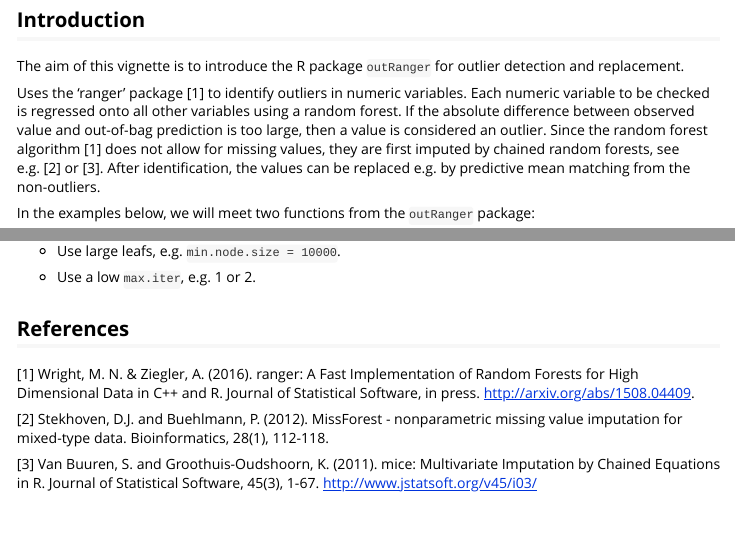
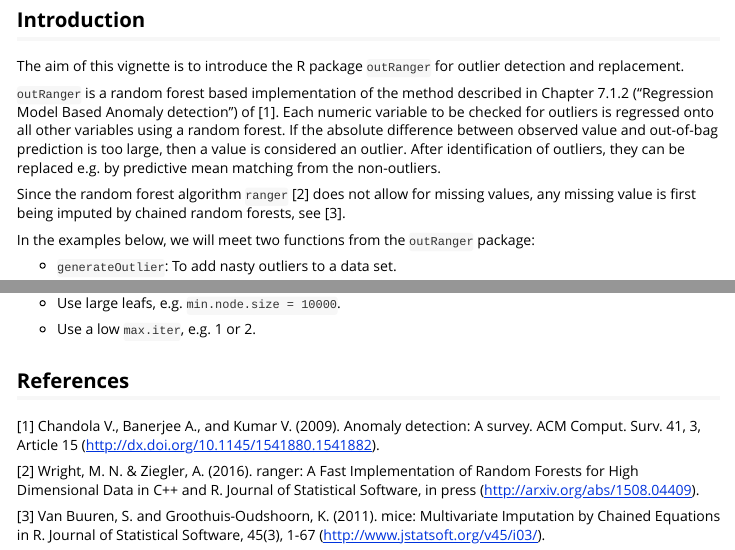
Before and after one commit to mayer79/outForest, an R Markdown document (vignettes/outRanger.Rmd): the page in a window 1100 px wide, from 160 px down, and a second part further down, joined at a grey line. Rendered offline with R 4.5, knitr and Pandoc, with nearby package versions; some code elsewhere in the file could not run offline.

Commit message:
added key references

```diff
--- a/vignettes/outRanger.Rmd
+++ b/vignettes/outRanger.Rmd
@@ -22,7 +22,9 @@ knitr::opts_chunk$set(
 
 The aim of this vignette is to introduce the R package `outRanger` for outlier detection and replacement.
 
-Uses the 'ranger' package [1] to identify outliers in numeric variables. Each numeric variable to be checked is regressed onto all other variables using a random forest. If the absolute difference between observed value and out-of-bag prediction is too large, then a value is considered an outlier. Since the random forest algorithm [1] does not allow for missing values, they are first imputed by chained random forests, see e.g. [2] or [3]. After identification, the values can be replaced e.g. by predictive mean matching from the non-outliers.
+`outRanger` is a random forest based implementation of the method described in Chapter 7.1.2 ("Regression Model Based Anomaly detection") of [1]. Each numeric variable to be checked for outliers is regressed onto all other variables using a random forest. If the absolute difference between observed value and out-of-bag prediction is too large, then a value is considered an outlier. After identification of outliers, they can be replaced e.g. by predictive mean matching from the non-outliers.
+
+Since the random forest algorithm `ranger` [2] does not allow for missing values, any missing value is first being imputed by chained random forests, see [3].
 
 In the examples below, we will meet two functions from the `outRanger` package:
 
@@ -120,8 +122,9 @@ Here are tweaks to make things faster:
 - Use a low `max.iter`, e.g. 1 or 2.
 
 ## References
-[1]  Wright, M. N. & Ziegler, A. (2016). ranger: A Fast Implementation of Random Forests for High Dimensional Data in C++ and R. Journal of Statistical Software, in press. http://arxiv.org/abs/1508.04409.
 
-[2]  Stekhoven, D.J. and Buehlmann, P. (2012). MissForest - nonparametric missing value imputation for mixed-type data. Bioinformatics, 28(1), 112-118.
+[1] Chandola V., Banerjee A., and Kumar V. (2009). Anomaly detection: A survey. ACM Comput. Surv. 41, 3, Article 15 (http://dx.doi.org/10.1145/1541880.1541882).
 
-[3]  Van Buuren, S. and Groothuis-Oudshoorn, K. (2011). mice: Multivariate Imputation by Chained Equations in R. Journal of Statistical Software, 45(3), 1-67. http://www.jstatsoft.org/v45/i03/
+[2]  Wright, M. N. & Ziegler, A. (2016). ranger: A Fast Implementation of Random Forests for High Dimensional Data in C++ and R. Journal of Statistical Software, in press (http://arxiv.org/abs/1508.04409).
+
+[3]  Van Buuren, S. and Groothuis-Oudshoorn, K. (2011). mice: Multivariate Imputation by Chained Equations in R. Journal of Statistical Software, 45(3), 1-67 (http://www.jstatsoft.org/v45/i03/).
```
Also changed, not shown: R/outRanger.R (+3 -3 lines), packaging.R (+1 -1 lines), README.md.
